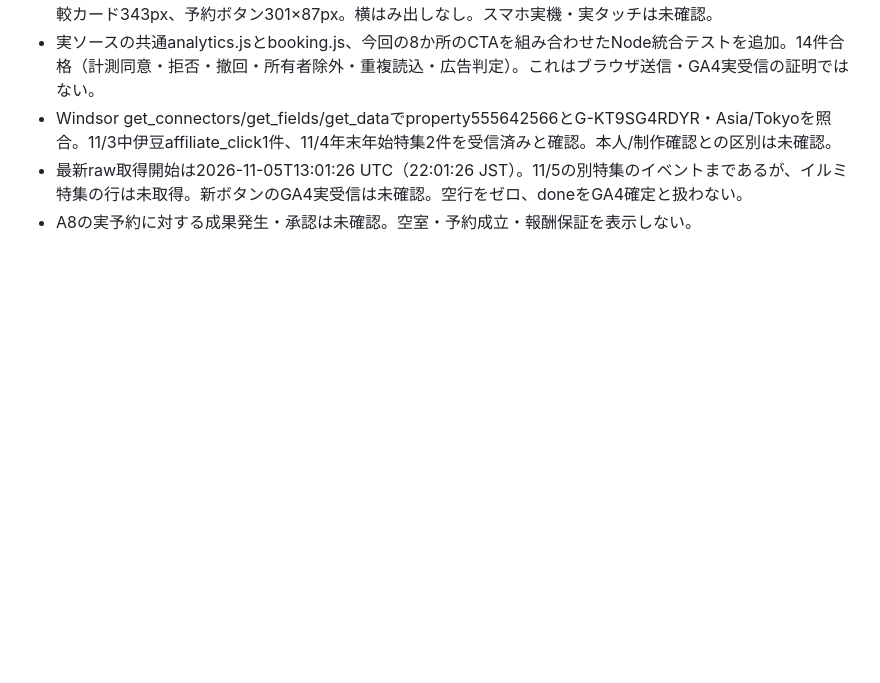
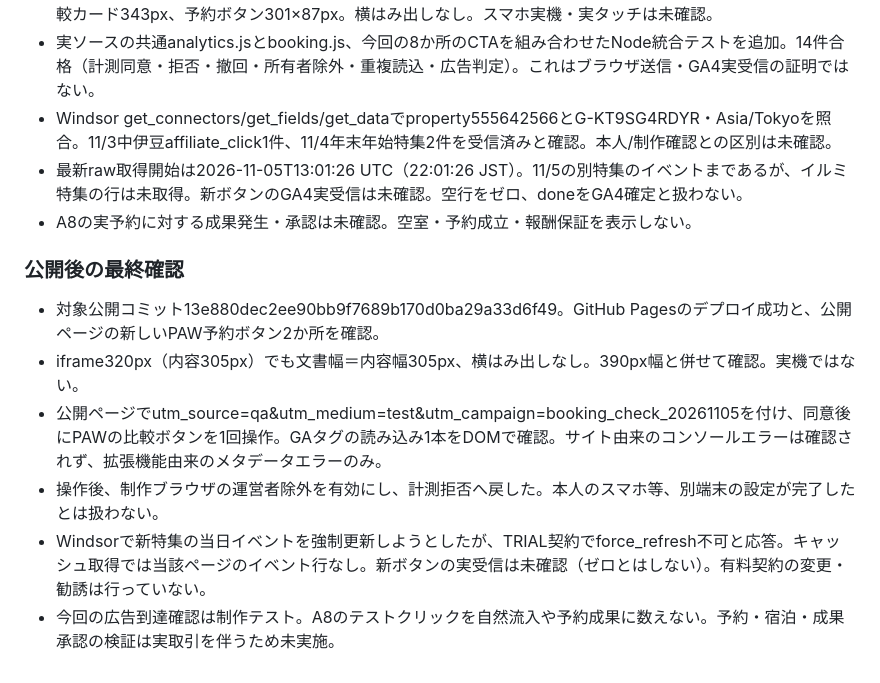
Before and after one commit to kameo3150/izukyu-tsunagaru-map, a Markdown page: docs/inu-to-izu/winter-illumination-review-2026-11-05.md, the part around the change. Rendered like a GitHub page; blank space fills up the shorter version.

Commit message:
Record published booking QA and GA4 freshness limitation

```diff
--- a/docs/inu-to-izu/winter-illumination-review-2026-11-05.md
+++ b/docs/inu-to-izu/winter-illumination-review-2026-11-05.md
@@ -40,3 +40,11 @@ Gotemba dinner plan04292351 explicitly lists dogs,2 dogs,4000yen each,18:30 deli
 - Windsor get_connectors/get_fields/get_dataでproperty555642566とG-KT9SG4RDYR・Asia/Tokyoを照合。11/3中伊豆affiliate_click1件、11/4年末年始特集2件を受信済みと確認。本人/制作確認との区別は未確認。
 - 最新raw取得開始は2026-11-05T13:01:26 UTC（22:01:26 JST）。11/5の別特集のイベントまであるが、イルミ特集の行は未取得。新ボタンのGA4実受信は未確認。空行をゼロ、doneをGA4確定と扱わない。
 - A8の実予約に対する成果発生・承認は未確認。空室・予約成立・報酬保証を表示しない。
+
+### 公開後の最終確認
+- 対象公開コミット13e880dec2ee90bb9f7689b170d0ba29a33d6f49。GitHub Pagesのデプロイ成功と、公開ページの新しいPAW予約ボタン2か所を確認。
+- iframe320px（内容305px）でも文書幅＝内容幅305px、横はみ出しなし。390px幅と併せて確認。実機ではない。
+- 公開ページでutm_source=qa&utm_medium=test&utm_campaign=booking_check_20261105を付け、同意後にPAWの比較ボタンを1回操作。GAタグの読み込み1本をDOMで確認。サイト由来のコンソールエラーは確認されず、拡張機能由来のメタデータエラーのみ。
+- 操作後、制作ブラウザの運営者除外を有効にし、計測拒否へ戻した。本人のスマホ等、別端末の設定が完了したとは扱わない。
+- Windsorで新特集の当日イベントを強制更新しようとしたが、TRIAL契約でforce_refresh不可と応答。キャッシュ取得では当該ページのイベント行なし。新ボタンの実受信は未確認（ゼロとはしない）。有料契約の変更・勧誘は行っていない。
+- 今回の広告到達確認は制作テスト。A8のテストクリックを自然流入や予約成果に数えない。予約・宿泊・成果承認の検証は実取引を伴うため未実施。
```
